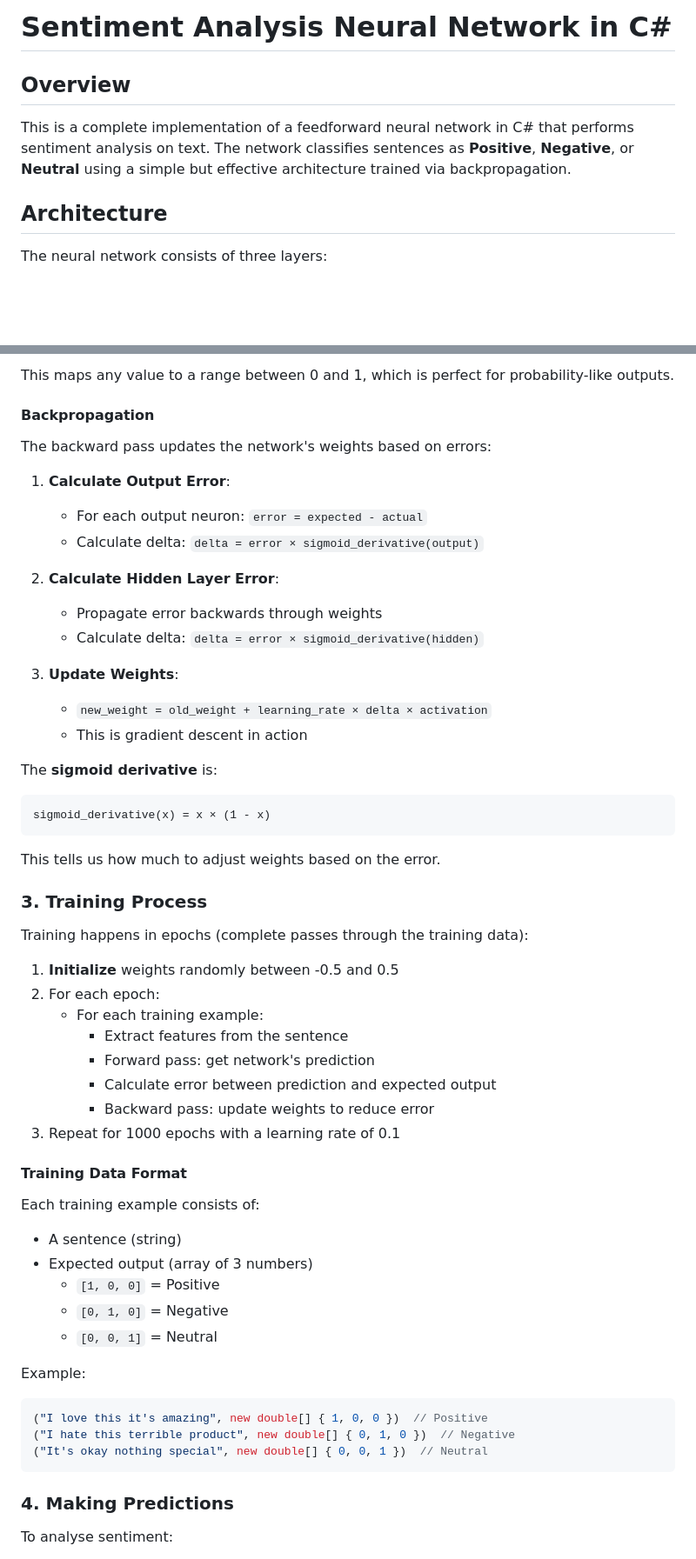
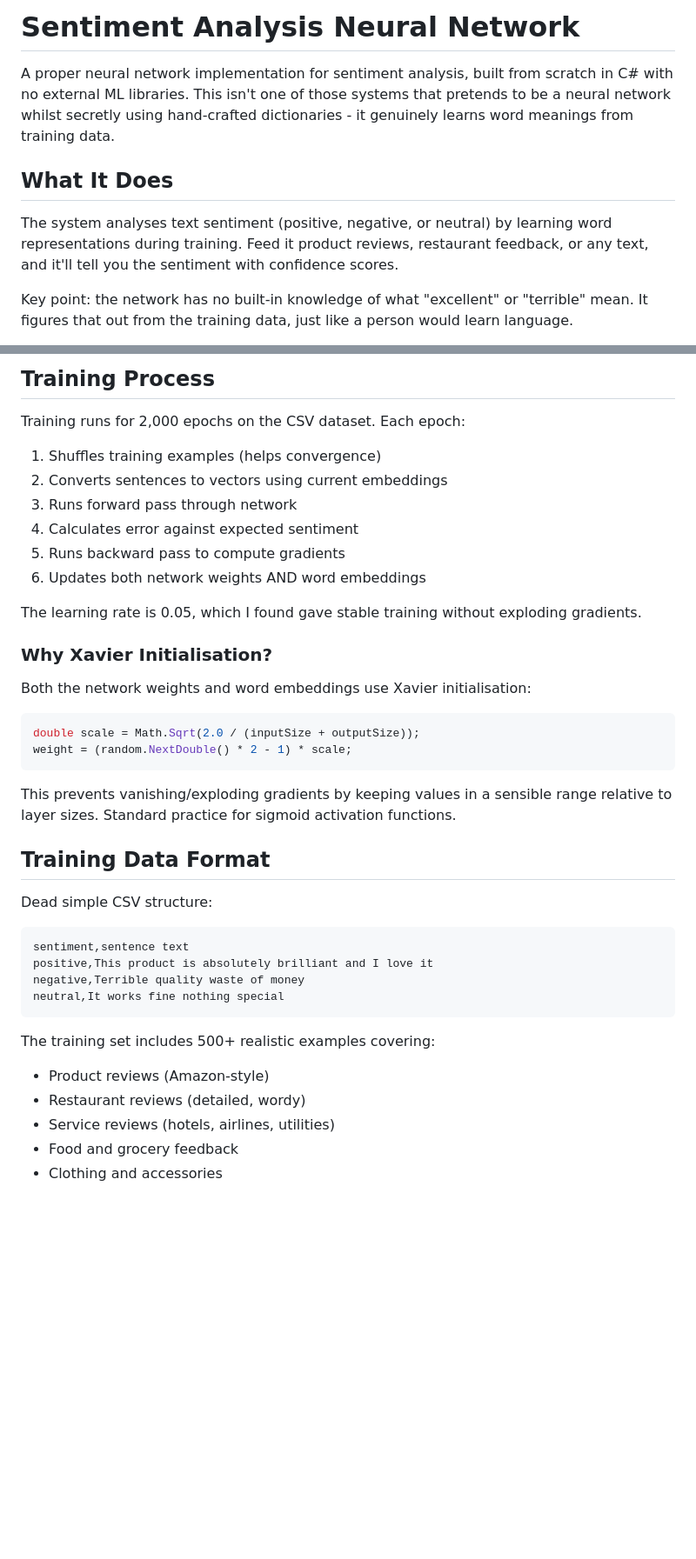
Before and after one commit to sebharvey/ai-sentiment-analysis, a Markdown page: README.md, 2 parts joined by grey strips. Shown at 87% size. Rendered like a GitHub page; blank space fills up the shorter version.

````diff
--- a/README.md
+++ b/README.md
@@ -1,10 +1,10 @@
-# Sentiment Analysis Neural Network in C#
+# Sentiment Analysis Neural Network
 
-## Overview
+A proper neural network implementation for sentiment analysis, built from scratch in C# with no external ML libraries. This isn't one of those systems that pretends to be a neural network whilst secretly using hand-crafted dictionaries - it genuinely learns word meanings from training data.
 
-This is a complete implementation of a feedforward neural network in C# that performs sentiment analysis on text. The network classifies sentences as **Positive**, **Negative**, or **Neutral** using a simple but effective architecture trained via backpropagation.
+## What It Does
 
-## Architecture
+The system analyses text sentiment (positive, negative, or neutral) by learning word representations during training. Feed it product reviews, restaurant feedback, or any text, and it'll tell you the sentiment with confidence scores.
 
-The neural network consists of three layers:
+Key point: the network has no built-in knowledge of what "excellent" or "terrible" mean. It figures that out from the training data, just like a person would learn language.
 
@@ -62,60 +71,45 @@ sigmoid(x) = 1 / (1 + e^(-x))
 ```
 
-This maps any value to a range between 0 and 1, which is perfect for probability-like outputs.
+## Training Process
 
-#### Backpropagation
+Training runs for 2,000 epochs on the CSV dataset. Each epoch:
 
-The backward pass updates the network's weights based on errors:
+1. Shuffles training examples (helps convergence)
+2. Converts sentences to vectors using current embeddings
+3. Runs forward pass through network
+4. Calculates error against expected sentiment
+5. Runs backward pass to compute gradients
+6. Updates both network weights AND word embeddings
 
-1. **Calculate Output Error**:
-   - For each output neuron: `error = expected - actual`
-   - Calculate delta: `delta = error × sigmoid_derivative(output)`
+The learning rate is 0.05, which I found gave stable training without exploding gradients.
 
-2. **Calculate Hidden Layer Error**:
-   - Propagate error backwards through weights
-   - Calculate delta: `delta = error × sigmoid_derivative(hidden)`
+### Why Xavier Initialisation?
 
-3. **Update Weights**:
-   - `new_weight = old_weight + learning_rate × delta × activation`
-   - This is gradient descent in action
+Both the network weights and word embeddings use Xavier initialisation:
 
-The **sigmoid derivative** is:
-```
-sigmoid_derivative(x) = x × (1 - x)
+```csharp
+double scale = Math.Sqrt(2.0 / (inputSize + outputSize));
+weight = (random.NextDouble() * 2 - 1) * scale;
 ```
 
-This tells us how much to adjust weights based on the error.
+This prevents vanishing/exploding gradients by keeping values in a sensible range relative to layer sizes. Standard practice for sigmoid activation functions.
 
-### 3. Training Process
+## Training Data Format
 
-Training happens in epochs (complete passes through the training data):
+Dead simple CSV structure:
 
-1. **Initialize** weights randomly between -0.5 and 0.5
-2. For each epoch:
-   - For each training example:
-     - Extract features from the sentence
-     - Forward pass: get network's prediction
-     - Calculate error between prediction and expected output
-     - Backward pass: update weights to reduce error
-3. Repeat for 1000 epochs with a learning rate of 0.1
-
-#### Training Data Format
-
-Each training example consists of:
-- A sentence (string)
-- Expected output (array of 3 numbers)
-  - `[1, 0, 0]` = Positive
-  - `[0, 1, 0]` = Negative
-  - `[0, 0, 1]` = Neutral
-
-Example:
-```csharp
-("I love this it's amazing", new double[] { 1, 0, 0 })  // Positive
-("I hate this terrible product", new double[] { 0, 1, 0 })  // Negative
-("It's okay nothing special", new double[] { 0, 0, 1 })  // Neutral
+```
+sentiment,sentence text
+positive,This product is absolutely brilliant and I love it
+negative,Terrible quality waste of money
+neutral,It works fine nothing special
 ```
 
-### 4. Making Predictions
+The training set includes 500+ realistic examples covering:
 
-To analyse sentiment:
+- Product reviews (Amazon-style)
+- Restaurant reviews (detailed, wordy)
+- Service reviews (hotels, airlines, utilities)
+- Food and grocery feedback
+- Clothing and accessories
 
````
Also changed, not shown: other parts of README.md (+199 -137 lines).
